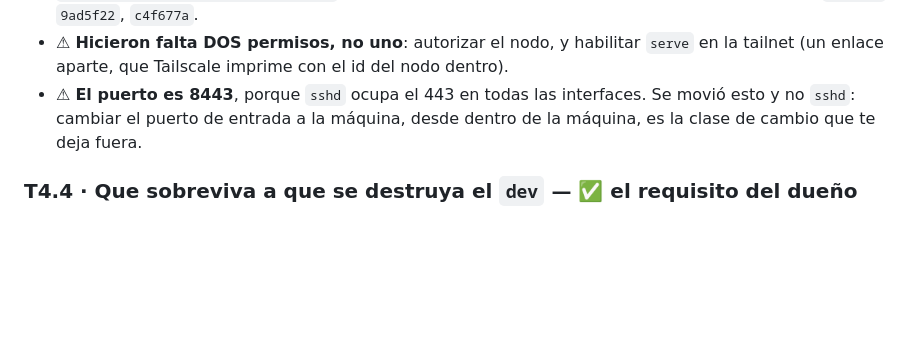
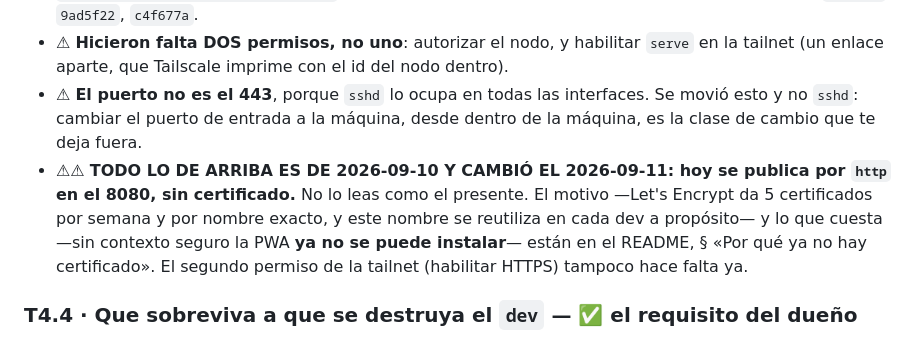
Before and after one commit to stalinbeltran/claude-code-webapp-mobile, a Markdown page: docs/plan-detallado.md, the part around the change. Rendered like a GitHub page; blank space fills up the shorter version.

```diff
--- a/docs/plan-detallado.md
+++ b/docs/plan-detallado.md
@@ -491,9 +491,16 @@ respaldo, su choque con la allowlist — y **la única urgencia del proyecto**.
 - ⚠ **Hicieron falta DOS permisos, no uno**: autorizar el nodo, y habilitar
   `serve` en la tailnet (un enlace aparte, que Tailscale imprime con el id del
   nodo dentro).
-- ⚠ **El puerto es 8443**, porque `sshd` ocupa el 443 en todas las interfaces. Se
+- ⚠ **El puerto no es el 443**, porque `sshd` lo ocupa en todas las interfaces. Se
   movió esto y no `sshd`: cambiar el puerto de entrada a la máquina, desde dentro
   de la máquina, es la clase de cambio que te deja fuera.
+- ⚠⚠ **TODO LO DE ARRIBA ES DE 2026-09-10 Y CAMBIÓ EL 2026-09-11: hoy se publica
+  por `http` en el 8080, sin certificado.** No lo leas como el presente. El motivo
+  —Let's Encrypt da 5 certificados por semana y por nombre exacto, y este nombre se
+  reutiliza en cada dev a propósito— y lo que cuesta —sin contexto seguro la PWA
+  **ya no se puede instalar**— están en el README, § «Por qué ya no hay
+  certificado». El segundo permiso de la tailnet (habilitar HTTPS) tampoco hace
+  falta ya.
 
 ### T4.4 · Que sobreviva a que se destruya el `dev` — ✅ el requisito del dueño
 
```
Also changed, not shown: docs/pendiente-verificar.md (+11 -2 lines).
